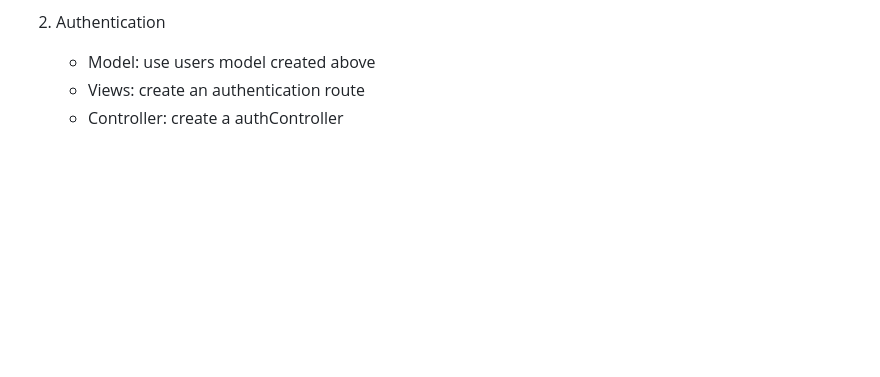
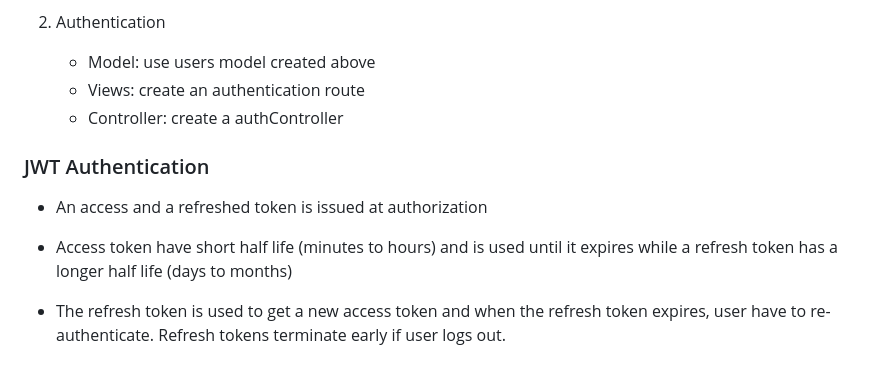
Before and after one commit to fodela/Javascript-Practice-and-Interview-Preparation, a Markdown page: node/intro/notes.md, the part around the change. GitHub-like rendering; blank space fills up the shorter version.

Commit message:
docs: JWT access token

```diff
--- a/node/intro/notes.md
+++ b/node/intro/notes.md
@@ -206,3 +206,10 @@ app.use("/subdir", express.static(path.join(__dirname, "public"))));
    - Model: use users model created above
    - Views: create an authentication route
    - Controller: create a authController
+
+### JWT Authentication
+
+- An access and a refreshed token is issued at authorization
+- Access token have short half life (minutes to hours) and is used until it expires while a refresh token has a longer half life (days to months)
+
+- The refresh token is used to get a new access token and when the refresh token expires, user have to re-authenticate. Refresh tokens terminate early if user logs out.
```
